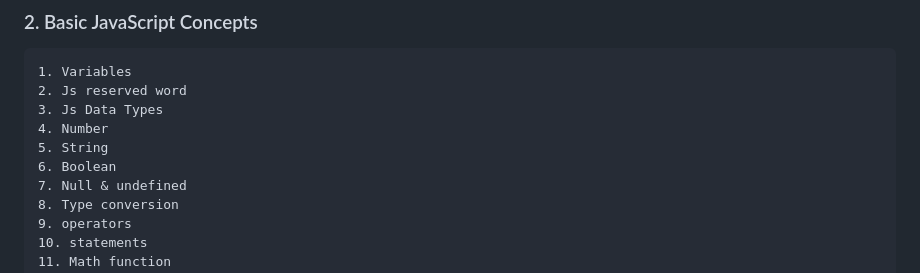
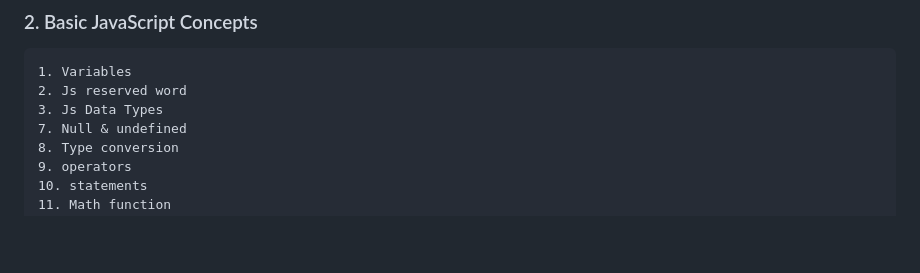
Before and after one commit to emonmahdi/js-documentations, a Markdown page: README.MD, the part around the change printed below. Rendered like a GitHub page; blank space fills up the shorter version.

```diff
--- a/README.MD
+++ b/README.MD
@@ -9,9 +9,6 @@
     1. Variables
     2. Js reserved word
     3. Js Data Types
-    4. Number
-    5. String
-    6. Boolean
     7. Null & undefined
     8. Type conversion
     9. operators
```
Also changed, not shown: other parts of README.MD (+93 -2 lines).
